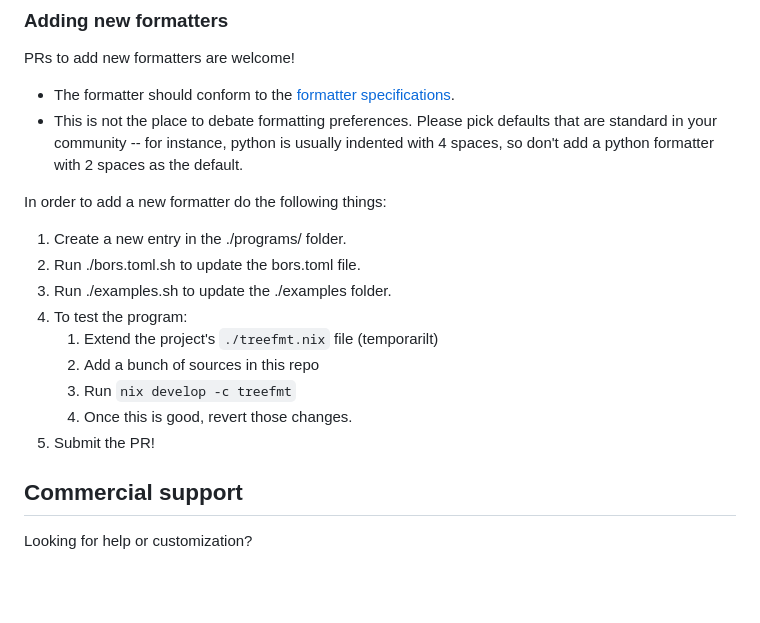
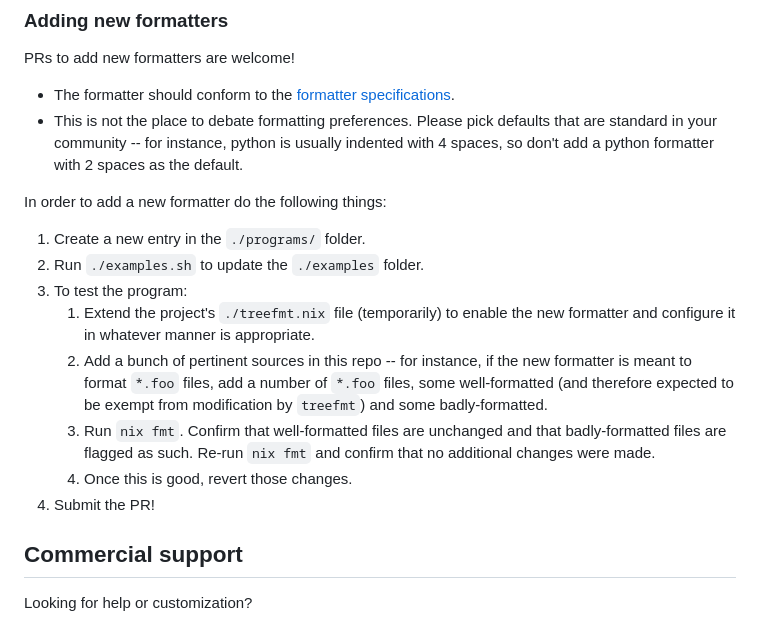
Before and after one commit to numtide/treefmt-nix, a Markdown page: README.md, the part around the change. Rendered like a GitHub page; blank space fills up the shorter version.

Commit message:
Update README "Adding new formatters" instructions
to (a) remove mention of the deleted `./bors.toml.sh`, (b) consistently
render file names in monospace, (c) replace `nix develop -c treefmt`
with `nix fmt`, and (d) provide some additional guidance on how to test
the newly-introduced formatter.

```diff
--- a/README.md
+++ b/README.md
@@ -236,15 +236,20 @@ PRs to add new formatters are welcome!
 
 In order to add a new formatter do the following things:
 
-1. Create a new entry in the ./programs/ folder.
-2. Run ./bors.toml.sh to update the bors.toml file.
-3. Run ./examples.sh to update the ./examples folder.
-4. To test the program:
-    1. Extend the project's `./treefmt.nix` file (temporarilt)
-    2. Add a bunch of sources in this repo
-    3. Run `nix develop -c treefmt`
+1. Create a new entry in the `./programs/` folder.
+2. Run `./examples.sh` to update the `./examples` folder.
+3. To test the program:
+    1. Extend the project's `./treefmt.nix` file (temporarily) to enable the
+       new formatter and configure it in whatever manner is appropriate.
+    2. Add a bunch of pertinent sources in this repo -- for instance, if the
+       new formatter is meant to format `*.foo` files, add a number of `*.foo`
+       files, some well-formatted (and therefore expected to
+       be exempt from modification by `treefmt`) and some badly-formatted.
+    3. Run `nix fmt`.  Confirm that well-formatted files are unchanged and that
+       badly-formatted files are flagged as such.  Re-run `nix fmt` and confirm
+       that no additional changes were made.
     4. Once this is good, revert those changes.
-5. Submit the PR!
+4. Submit the PR!
 
 ## Commercial support
 
```
